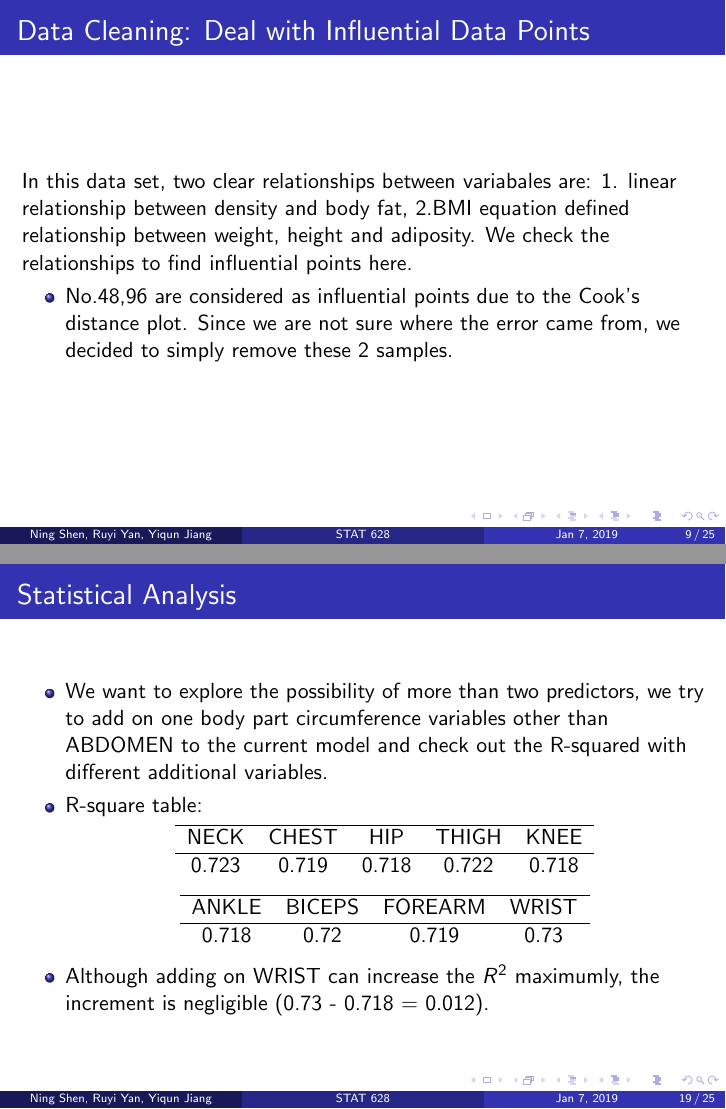
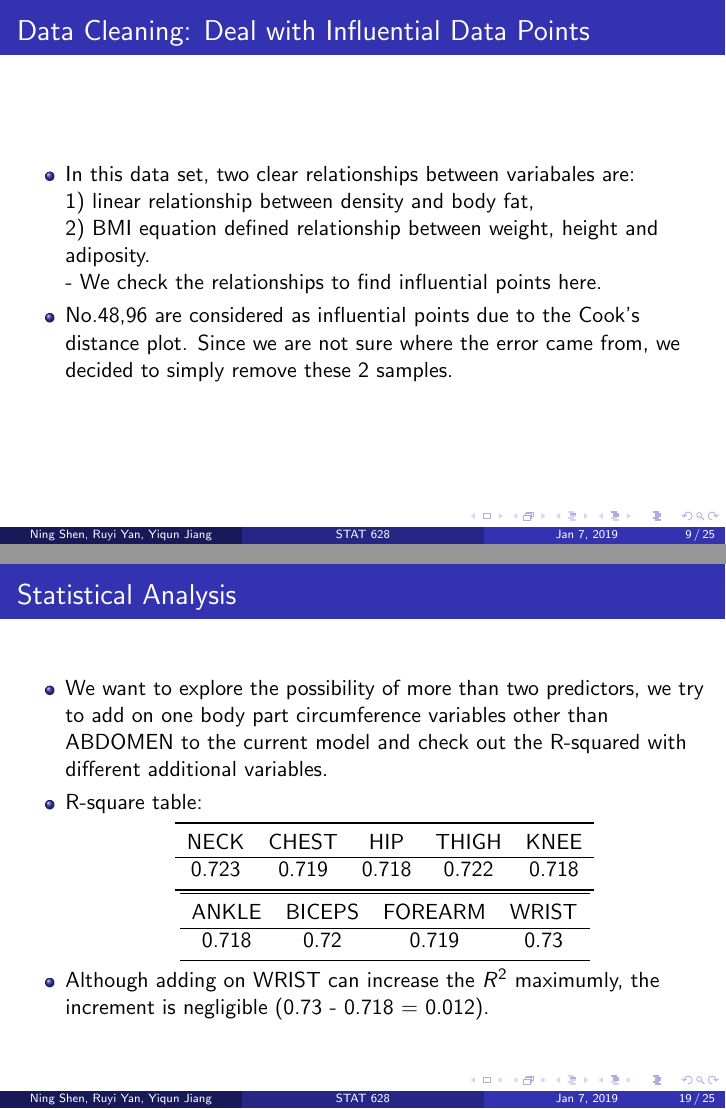
Before and after one commit to NingShen1997/Bodyfat_Project, LaTeX slides (Slide/Slide.tex): pages 9 and 19 of 25, joined at a grey line. Compiled offline with pdfLaTeX.

Commit message:
Add files via upload

```diff
--- a/Slide/Slide.tex
+++ b/Slide/Slide.tex
@@ -200,8 +200,11 @@ In this project, we explores what factors effect body fat, furthermore, expect t
 
 \begin{frame}
 \frametitle{Data Cleaning: Deal with Influential Data Points}
-In this data set, two clear relationships between variabales are: 1. linear relationship between density and body fat, 2.BMI equation defined relationship between weight, height and adiposity. We check the relationships to find influential points here.
 \begin{itemize}
+\item In this data set, two clear relationships between variabales are: \\
+1) linear relationship between density and body fat, \\
+2) BMI equation defined relationship between weight, height and adiposity. \\
+- We check the relationships to find influential points here.
 \item No.48,96 are considered as influential points due to the Cook's distance plot. Since we are not sure where the error came from, we decided to simply remove these 2 samples.
 \end{itemize}
 \end{frame}
@@ -401,25 +404,22 @@ $$B(\%) = \beta_3*A*W + \beta_2*A (cm) - \beta_1*W (lbs) - \beta_0,$$
 \begin{itemize}
     \item We want to explore the possibility of more than two predictors, we try to add on one body part circumference variables other than ABDOMEN to the current model and check out the R-squared with different additional variables.
     \item  R-square table:
-        \begin{table}[!htbp]
-        \centering
-        \begin{tabular}{ccccc}
-        \hline
+        \begin{center}
+        \begin{tabular}{ccccc}\toprule
         NECK &	CHEST &	HIP &	THIGH &	KNEE \\
         \hline
         0.723 &	0.719 &	0.718 &	0.722 &	0.718 \\
+        \bottomrule
         \end{tabular}
-        \end{table}
 
-        \begin{table}[!htbp]
-        \centering
-        \begin{tabular}{ccccc}
-        \hline
+        \begin{tabular}{ccccc}\toprule
          ANKLE &	BICEPS & FOREARM &	WRIST\\
         \hline
         0.718 &	0.72 &	0.719 &	0.73\\
+        \bottomrule
         \end{tabular}
-        \end{table}
+
+        \end{center}
 
 
     \item Although adding on WRIST can increase the $R^2$ maximumly, the increment is negligible (0.73 - 0.718 = 0.012).
```
Also changed, not shown: Slide/STAT628.pdf (added).
